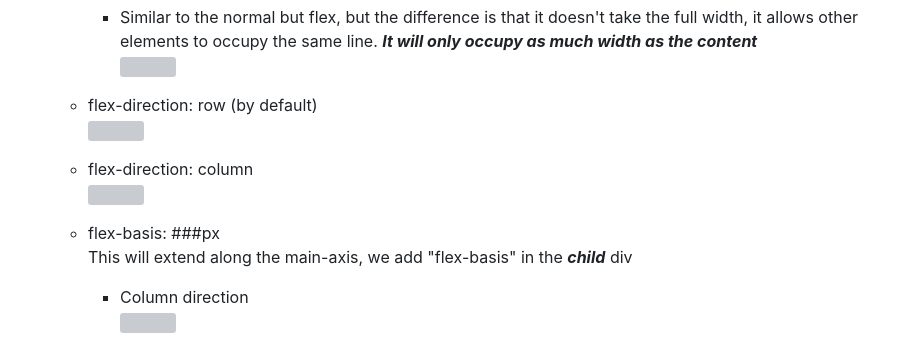
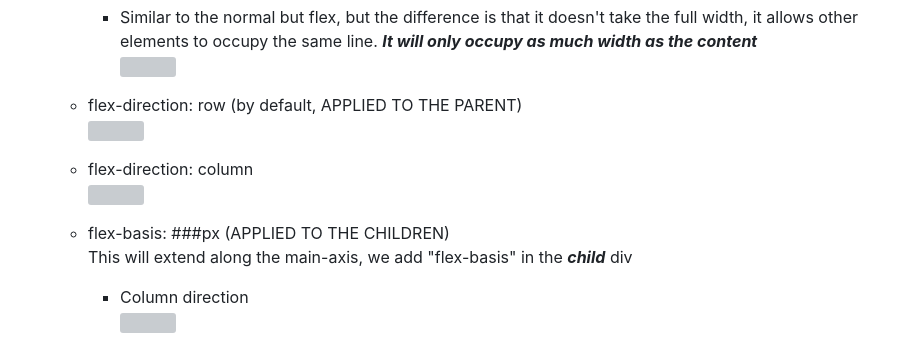
Before and after one commit to ZYMNZ/WebDev, a Markdown page: README.md, the part around the change. GitHub-like rendering; grey boxes are pictures that could not be loaded.

```diff
--- a/README.md
+++ b/README.md
@@ -53,11 +53,11 @@
       - Similar to the normal but flex, but the difference is that it doesn't take the full width, it allows other elements to occupy the same line. **_It will only occupy as much width as the content_** <br>
         <img src="https://github.com/ZYMNZ/WebDev/assets/98342638/b47aa49a-07f1-4a36-8803-2940de1f6396" width=450px>
 
-    -  flex-direction: row (by default) <br>
+    -  flex-direction: row (by default, APPLIED TO THE PARENT) <br>
         <img src="https://github.com/ZYMNZ/WebDev/assets/98342638/553b8a35-8a2c-4a2c-a48b-bb15f7961d39" width=500px>
     - flex-direction: column <br>
       <img src="https://github.com/ZYMNZ/WebDev/assets/98342638/effaf000-eea9-4cc1-8529-98ada6a3df6b" width= 500px>
-    - flex-basis: ###px <br>
+    - flex-basis: ###px (APPLIED TO THE CHILDREN) <br>
       This will extend along the main-axis, we add "flex-basis" in the **_child_** div  <br>
         - Column direction <br>
         <img src="https://github.com/ZYMNZ/WebDev/assets/98342638/535290c8-6652-498d-a443-e08fc6ebc987" width=500px> <br>
```
